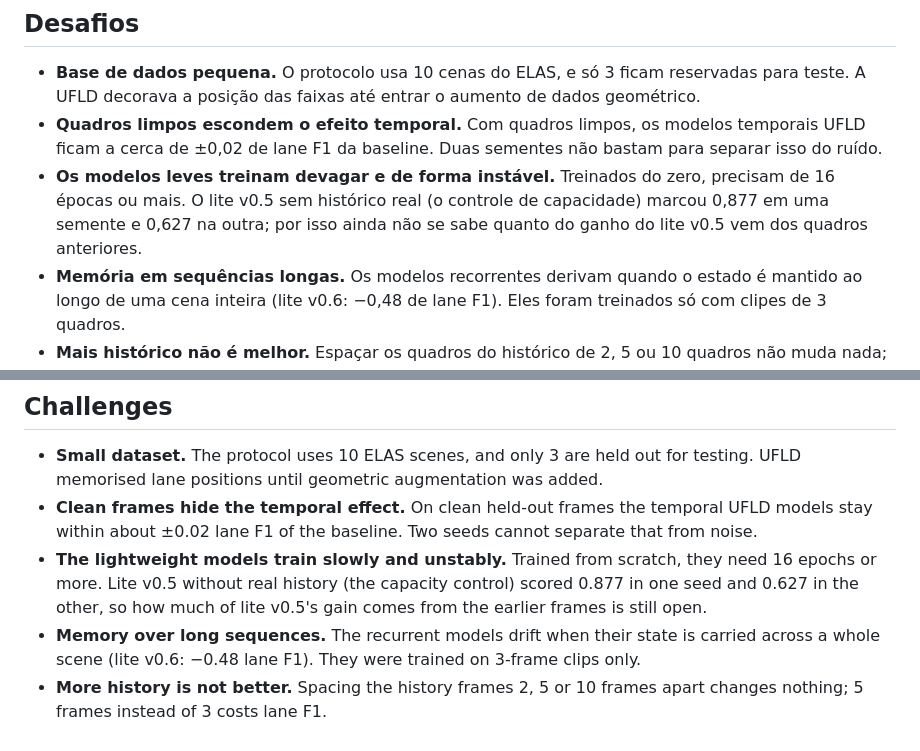
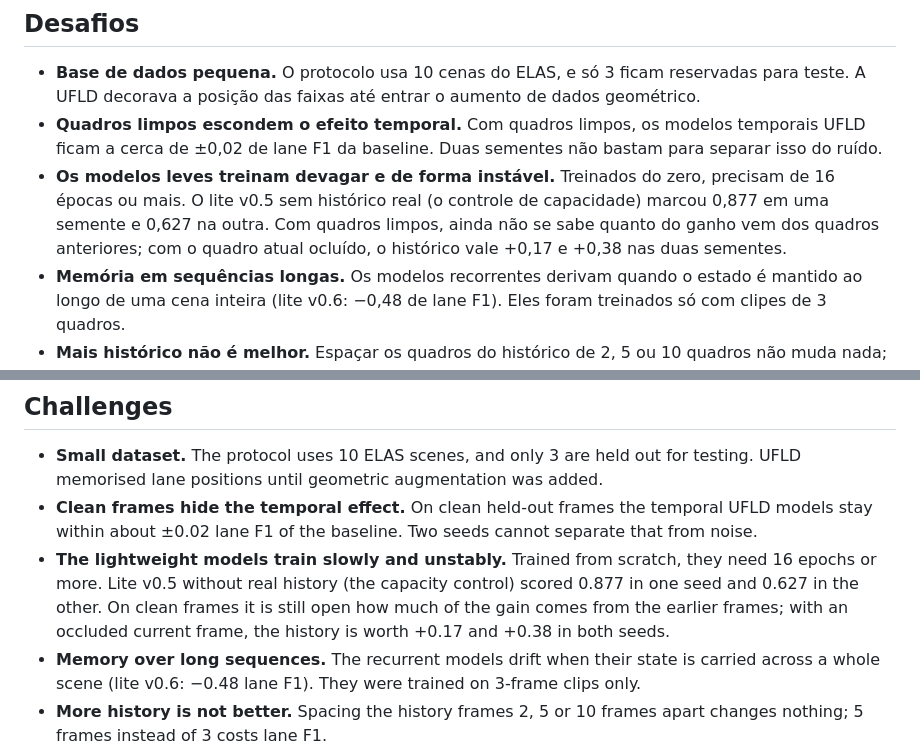
Before and after one commit to TiagoRodrigues-GitH/tac-ufld-lane-detection, a Markdown page: docs/RESEARCH_SUMMARY.md, 2 parts joined by grey strips. Rendered like a GitHub page.

```diff
--- a/docs/RESEARCH_SUMMARY.md
+++ b/docs/RESEARCH_SUMMARY.md
@@ -6,7 +6,7 @@ Shown in the "Where the research stands" section of the results page, under the
 
 - **Base de dados pequena.** O protocolo usa 10 cenas do ELAS, e só 3 ficam reservadas para teste. A UFLD decorava a posição das faixas até entrar o aumento de dados geométrico.
 - **Quadros limpos escondem o efeito temporal.** Com quadros limpos, os modelos temporais UFLD ficam a cerca de ±0,02 de lane F1 da baseline. Duas sementes não bastam para separar isso do ruído.
-- **Os modelos leves treinam devagar e de forma instável.** Treinados do zero, precisam de 16 épocas ou mais. O lite v0.5 sem histórico real (o controle de capacidade) marcou 0,877 em uma semente e 0,627 na outra; por isso ainda não se sabe quanto do ganho do lite v0.5 vem dos quadros anteriores.
+- **Os modelos leves treinam devagar e de forma instável.** Treinados do zero, precisam de 16 épocas ou mais. O lite v0.5 sem histórico real (o controle de capacidade) marcou 0,877 em uma semente e 0,627 na outra. Com quadros limpos, ainda não se sabe quanto do ganho vem dos quadros anteriores; com o quadro atual ocluído, o histórico vale +0,17 e +0,38 nas duas sementes.
 - **Memória em sequências longas.** Os modelos recorrentes derivam quando o estado é mantido ao longo de uma cena inteira (lite v0.6: −0,48 de lane F1). Eles foram treinados só com clipes de 3 quadros.
 - **Mais histórico não é melhor.** Espaçar os quadros do histórico de 2, 5 ou 10 quadros não muda nada; usar 5 quadros em vez de 3 reduz o lane F1.
 - **Uma única base de dados até agora.** CULane, TuSimple e OpenLane ainda não foram baixadas. Os leitores estão prontos e foram testados em cópias sintéticas da estrutura delas.
@@ -24,7 +24,7 @@ Shown in the "Where the research stands" section of the results page, under the
 
 - **Small dataset.** The protocol uses 10 ELAS scenes, and only 3 are held out for testing. UFLD memorised lane positions until geometric augmentation was added.
 - **Clean frames hide the temporal effect.** On clean held-out frames the temporal UFLD models stay within about ±0.02 lane F1 of the baseline. Two seeds cannot separate that from noise.
-- **The lightweight models train slowly and unstably.** Trained from scratch, they need 16 epochs or more. Lite v0.5 without real history (the capacity control) scored 0.877 in one seed and 0.627 in the other, so how much of lite v0.5's gain comes from the earlier frames is still open.
+- **The lightweight models train slowly and unstably.** Trained from scratch, they need 16 epochs or more. Lite v0.5 without real history (the capacity control) scored 0.877 in one seed and 0.627 in the other. On clean frames it is still open how much of the gain comes from the earlier frames; with an occluded current frame, the history is worth +0.17 and +0.38 in both seeds.
 - **Memory over long sequences.** The recurrent models drift when their state is carried across a whole scene (lite v0.6: −0.48 lane F1). They were trained on 3-frame clips only.
 - **More history is not better.** Spacing the history frames 2, 5 or 10 frames apart changes nothing; 5 frames instead of 3 costs lane F1.
 - **One dataset so far.** CULane, TuSimple and OpenLane are not downloaded yet. Their readers are ready and were tested on synthetic copies of their layouts.
```
Also changed, not shown: docs/PILOT_V2_FINDINGS.md (+2 -1 lines), docs/PILOT_V2_FINDINGS.pt.md (+2 -1 lines).
